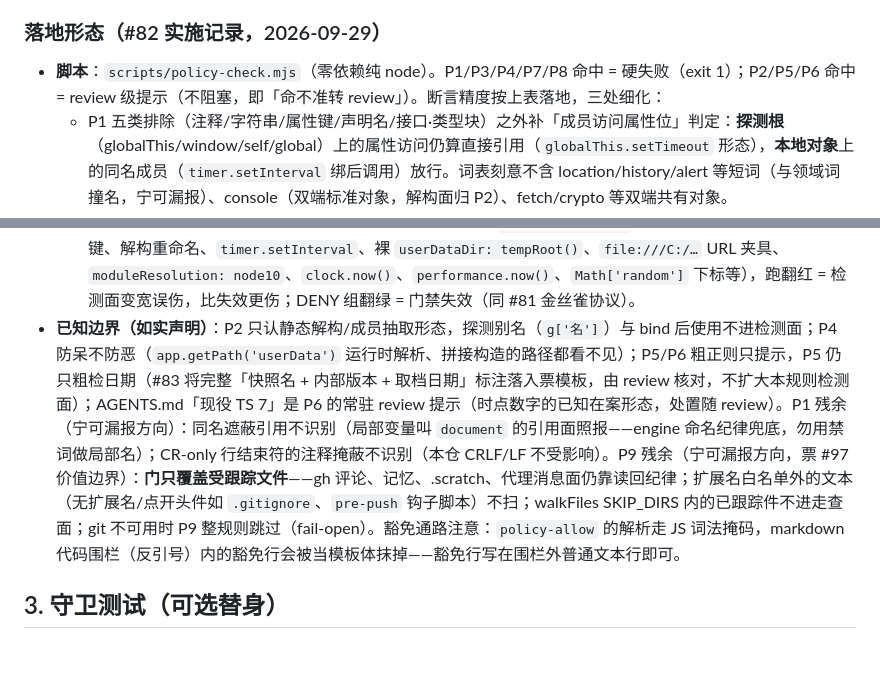
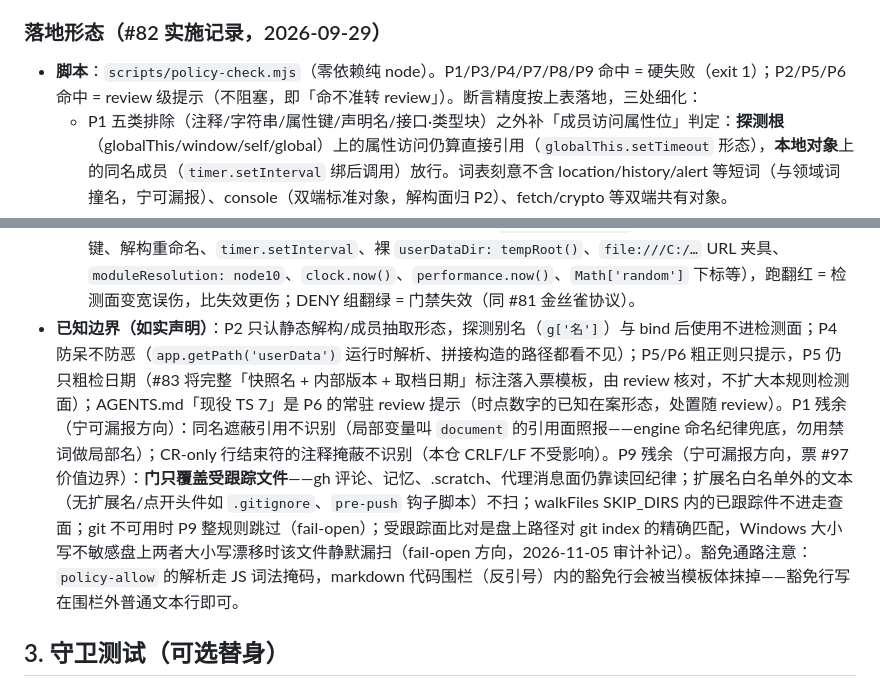
Before and after one commit to tomatoj23/Idle_Real, a Markdown page: docs/agents/compliance-mechanical-gates.md, 2 parts joined by grey strips. Drawn GitHub-style; blank space fills up the shorter version.

Commit message:
docs(#97): 会话审计补钉——落地形态硬失败枚举补 P9（F1）+已知边界补大小写漂移漏扫条（N1）
- F1（反方 git log -L 实证该行随批维护成惯例）：:82 硬失败枚举 P1/P3/P4/P7/P8 → +P9
- N1（反方新立，存在性背书）：受跟踪面比对=盘上路径对 git index 精确匹配，
  Windows 大小写不敏感盘漂移时该文件静默漏扫（fail-open 方向），边界清单补记
- 二遍验证：grep/内容读双口径同形自跑两遍一致（引用反方验收口径）

```diff
--- a/docs/agents/compliance-mechanical-gates.md
+++ b/docs/agents/compliance-mechanical-gates.md
@@ -79,7 +79,7 @@
 
 ### 落地形态（#82 实施记录，2026-09-29）
 
-- **脚本**：`scripts/policy-check.mjs`（零依赖纯 node）。P1/P3/P4/P7/P8 命中 = 硬失败（exit 1）；P2/P5/P6 命中 = review 级提示（不阻塞，即「命不准转 review」）。断言精度按上表落地，三处细化：
+- **脚本**：`scripts/policy-check.mjs`（零依赖纯 node）。P1/P3/P4/P7/P8/P9 命中 = 硬失败（exit 1）；P2/P5/P6 命中 = review 级提示（不阻塞，即「命不准转 review」）。断言精度按上表落地，三处细化：
   - P1 五类排除（注释/字符串/属性键/声明名/接口·类型块）之外补「成员访问属性位」判定：**探测根**（globalThis/window/self/global）上的属性访问仍算直接引用（`globalThis.setTimeout` 形态），**本地对象**上的同名成员（`timer.setInterval` 绑后调用）放行。词表刻意不含 location/history/alert 等短词（与领域词撞名，宁可漏报）、console（双端标准对象，解构面归 P2）、fetch/crypto 等双端共有对象。
   - P3 扫 `packages/content/src/schema/**` 与 `packages/content/src/packs/**` 全部文件（含 .ts——TS 里拼出的 schema 字符串同样是使用面）；.ts 掩蔽注释（「勿用 $defs」的提醒不误伤），JSON 全文扫（键即字符串）。
   - P4 只认真档落点族（`%APPDATA%` 族 / `AppData\Roaming` 绝对形态 / Roaming\<游戏目录> / macOS/Linux userData 落点 / `process.env.APPDATA`），分隔符取 `[\\/]+`（JS 源码转义双反斜杠形态不漏）；**不扫裸 `userData`**。
@@ -98,7 +98,7 @@
   - P8：删任一 `tests/*.test.ts` 不调基线 → 硬失败（合成树验证：含 package.json、零测试文件的临时树必红）；
   - P9：向受跟踪文本 `git add` 一个含字面 U+FFFD 的文件 → 硬失败且报错含文件名；同内容不 add（未跟踪）→ 不报（受跟踪面）；金丝雀负例用 `\uFFFD` 转义构造（金丝雀源文件自身保持零真实乱码字节，#97 变异集 5/5 全杀：接线摘除/豁免正则收窄/白名单混入 png/受跟踪面断/RULES 缺条目）；
   - 反向（误伤面）：金丝雀 ALLOW 组 = 基线合规形状清单（`g['setInterval']` 探测、接口方法签名、属性键、解构重命名、`timer.setInterval`、裸 `userDataDir: tempRoot()`、`file:///C:/…` URL 夹具、`moduleResolution: node10`、`clock.now()`、`performance.now()`、`Math['random']` 下标等），跑翻红 = 检测面变宽误伤，比失效更伤；DENY 组翻绿 = 门禁失效（同 #81 金丝雀协议）。
-- **已知边界（如实声明）**：P2 只认静态解构/成员抽取形态，探测别名（`g['名']`）与 bind 后使用不进检测面；P4 防呆不防恶（`app.getPath('userData')` 运行时解析、拼接构造的路径都看不见）；P5/P6 粗正则只提示，P5 仍只粗检日期（#83 将完整「快照名 + 内部版本 + 取档日期」标注落入票模板，由 review 核对，不扩大本规则检测面）；AGENTS.md「现役 TS 7」是 P6 的常驻 review 提示（时点数字的已知在案形态，处置随 review）。P1 残余（宁可漏报方向）：同名遮蔽引用不识别（局部变量叫 `document` 的引用面照报——engine 命名纪律兜底，勿用禁词做局部名）；CR-only 行结束符的注释掩蔽不识别（本仓 CRLF/LF 不受影响）。P9 残余（宁可漏报方向，票 #97 价值边界）：**门只覆盖受跟踪文件**——gh 评论、记忆、.scratch、代理消息面仍靠读回纪律；扩展名白名单外的文本（无扩展名/点开头件如 `.gitignore`、`pre-push` 钩子脚本）不扫；walkFiles SKIP_DIRS 内的已跟踪件不进走查面；git 不可用时 P9 整规则跳过（fail-open）。豁免通路注意：`policy-allow` 的解析走 JS 词法掩码，markdown 代码围栏（反引号）内的豁免行会被当模板体抹掉——豁免行写在围栏外普通文本行即可。
+- **已知边界（如实声明）**：P2 只认静态解构/成员抽取形态，探测别名（`g['名']`）与 bind 后使用不进检测面；P4 防呆不防恶（`app.getPath('userData')` 运行时解析、拼接构造的路径都看不见）；P5/P6 粗正则只提示，P5 仍只粗检日期（#83 将完整「快照名 + 内部版本 + 取档日期」标注落入票模板，由 review 核对，不扩大本规则检测面）；AGENTS.md「现役 TS 7」是 P6 的常驻 review 提示（时点数字的已知在案形态，处置随 review）。P1 残余（宁可漏报方向）：同名遮蔽引用不识别（局部变量叫 `document` 的引用面照报——engine 命名纪律兜底，勿用禁词做局部名）；CR-only 行结束符的注释掩蔽不识别（本仓 CRLF/LF 不受影响）。P9 残余（宁可漏报方向，票 #97 价值边界）：**门只覆盖受跟踪文件**——gh 评论、记忆、.scratch、代理消息面仍靠读回纪律；扩展名白名单外的文本（无扩展名/点开头件如 `.gitignore`、`pre-push` 钩子脚本）不扫；walkFiles SKIP_DIRS 内的已跟踪件不进走查面；git 不可用时 P9 整规则跳过（fail-open）；受跟踪面比对是盘上路径对 git index 的精确匹配，Windows 大小写不敏感盘上两者大小写漂移时该文件静默漏扫（fail-open 方向，2026-11-05 审计补记）。豁免通路注意：`policy-allow` 的解析走 JS 词法掩码，markdown 代码围栏（反引号）内的豁免行会被当模板体抹掉——豁免行写在围栏外普通文本行即可。
 
 ## 3. 守卫测试（可选替身）
 
```
